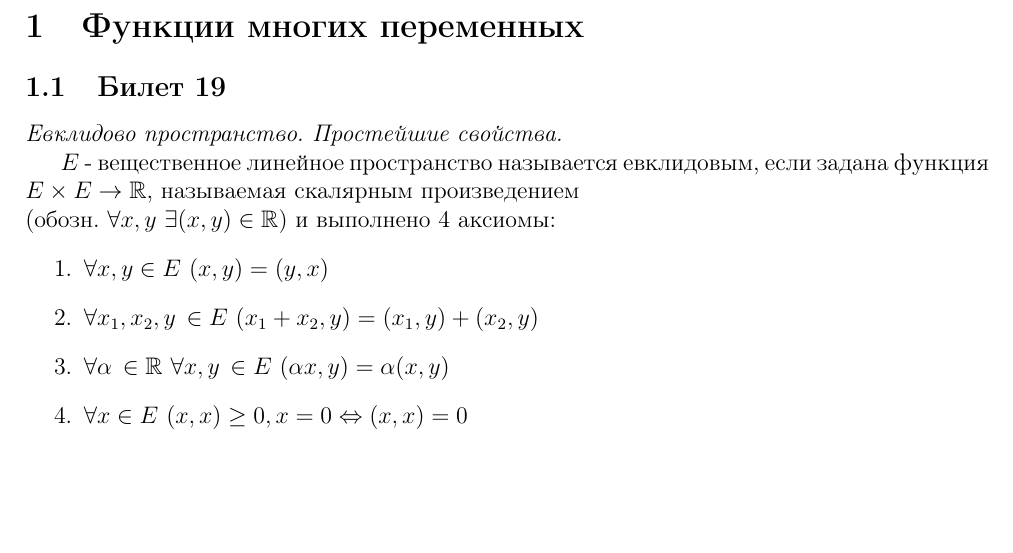
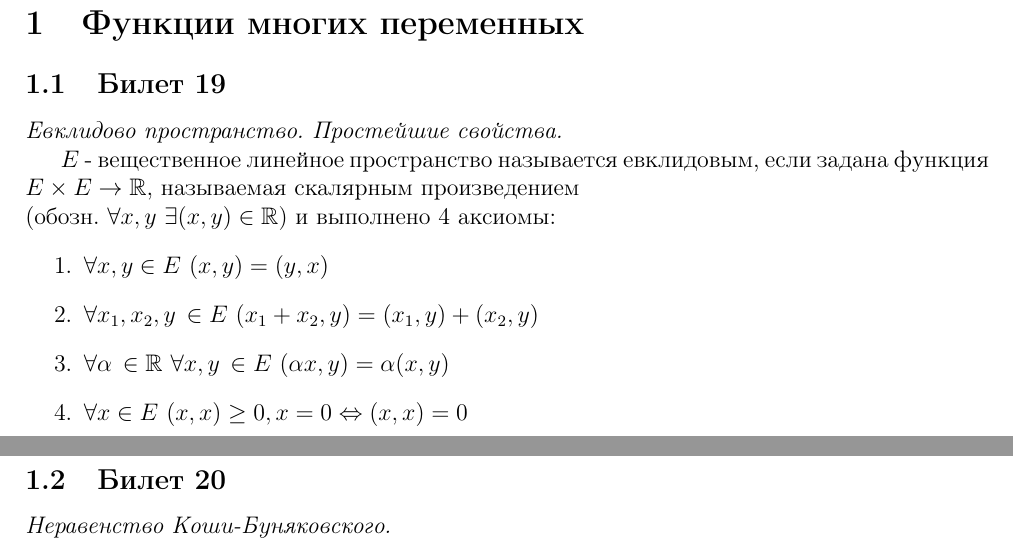
Before and after one commit to NikitaYakuntsev/algebra, a LaTeX document (main.tex, which reads contents/20_bilet.tex): part of page 3 of 3 before the commit and two parts of pages 3 and 4 of 4 after it, the two joined at a grey line, cut so that both start at the same text, the shorter picture padded with empty space. Compiled offline with pdfLaTeX.

Commit message:
head of the 20 question added

```diff
--- /dev/null
+++ b/contents/20_bilet.tex
@@ -0,0 +1,3 @@
+\subsection{Билет 20}
+
+\textit{Неравенство Коши-Буняковского.}
--- a/main.tex
+++ b/main.tex
@@ -40,5 +40,6 @@
 
 
 \include{./contents/19_bilet}
+\include{./contents/20_bilet}
 
 \end{document}
```
